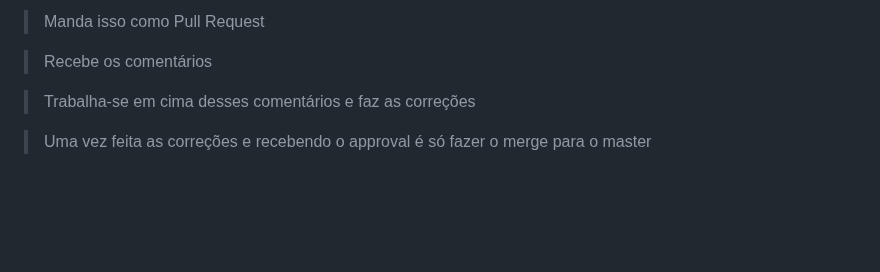
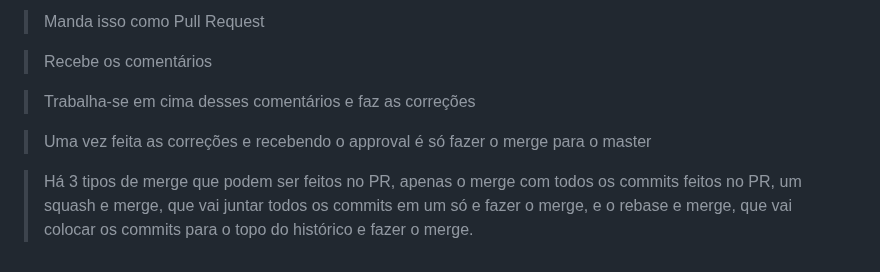
Before and after one commit to adriantorress/git-advanced-course, a Markdown page: README.md, the part around the change. Rendered like a GitHub page; blank space fills up the shorter version.

Commit message:
Add PR merge types

```diff
--- a/README.md
+++ b/README.md
@@ -215,3 +215,5 @@ USE MERGE
 > Trabalha-se em cima desses comentários e faz as correções
 
 > Uma vez feita as correções e recebendo o approval é só fazer o merge para o master
+
+> Há 3 tipos de merge que podem ser feitos no PR, apenas o merge com todos os commits feitos no PR, um squash e merge, que vai juntar todos os commits em um só e fazer o merge, e o rebase e merge, que vai colocar os commits para o topo do histórico e fazer o merge.
```
